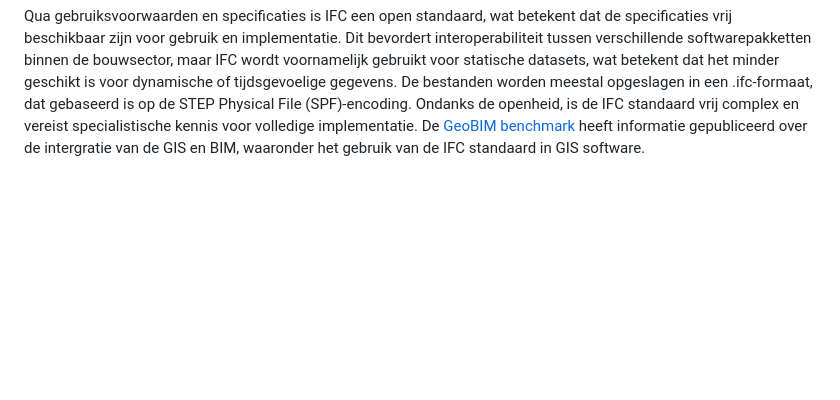
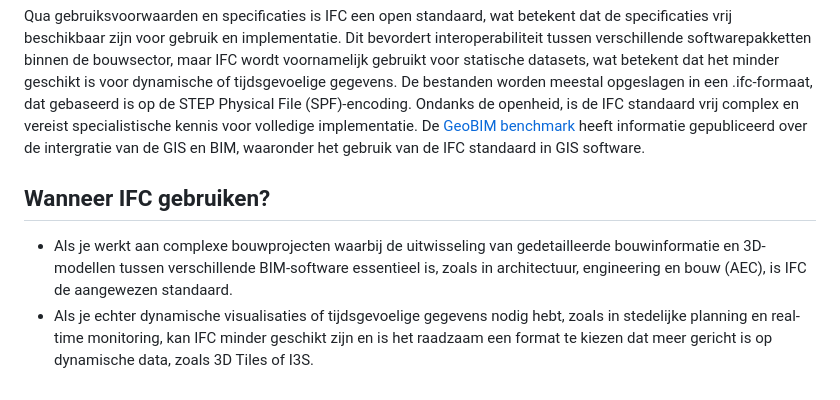
Before and after one commit to Geonovum/hr-3d-standaarden, a Markdown page: ch02.md, the part around one of its changes. GitHub-like rendering; blank space fills up the shorter version.

```diff
--- a/ch02.md
+++ b/ch02.md
@@ -36,3 +51,8 @@ Technisch gezien omvat IFC een breed scala aan gegevensstructuren en representat
 
 
 Qua gebruiksvoorwaarden en specificaties is IFC een open standaard, wat betekent dat de specificaties vrij beschikbaar zijn voor gebruik en implementatie. Dit bevordert interoperabiliteit tussen verschillende softwarepakketten binnen de bouwsector, maar IFC wordt voornamelijk gebruikt voor statische datasets, wat betekent dat het minder geschikt is voor dynamische of tijdsgevoelige gegevens. De bestanden worden meestal opgeslagen in een .ifc-formaat, dat gebaseerd is op de STEP Physical File (SPF)-encoding. Ondanks de openheid, is de IFC standaard vrij complex en vereist specialistische kennis voor volledige implementatie. De [GeoBIM benchmark](https://3d.bk.tudelft.nl/projects/geobim-benchmark/task1.html) heeft informatie gepubliceerd over de intergratie van de GIS en BIM, waaronder het gebruik van de IFC standaard in GIS software.
+
+
+## Wanneer IFC gebruiken?
+- Als je werkt aan complexe bouwprojecten waarbij de uitwisseling van gedetailleerde bouwinformatie en 3D-modellen tussen verschillende BIM-software essentieel is, zoals in architectuur, engineering en bouw (AEC), is IFC de aangewezen standaard.
+- Als je echter dynamische visualisaties of tijdsgevoelige gegevens nodig hebt, zoals in stedelijke planning en real-time monitoring, kan IFC minder geschikt zijn en is het raadzaam een format te kiezen dat meer gericht is op dynamische data, zoals 3D Tiles of I3S.
```
Also changed, not shown: other parts of ch02.md (+15 -0 lines).
